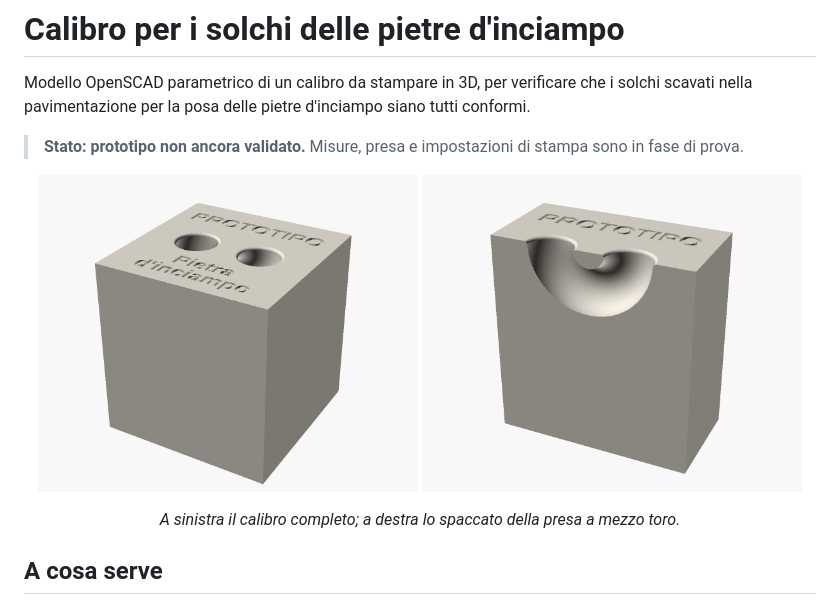
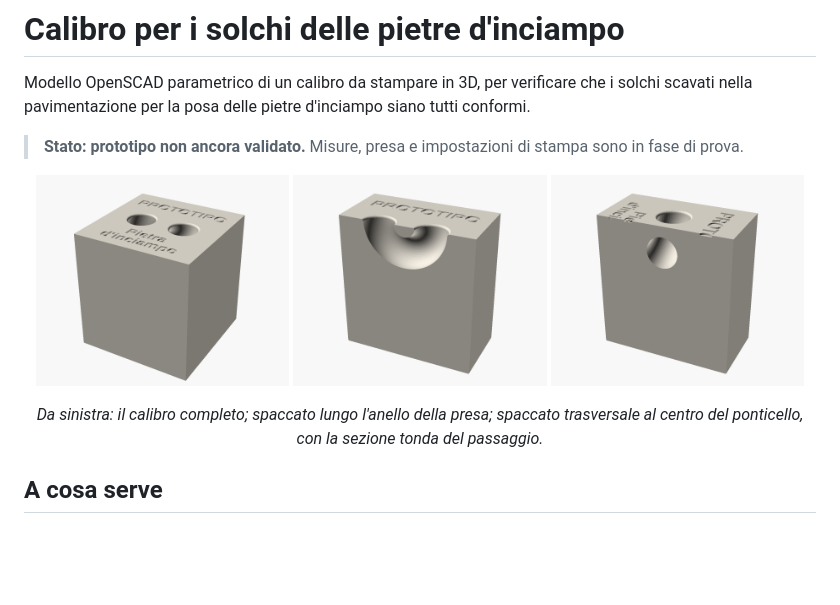
Before and after one commit to Gorgo-Lab/calibro-pietre-inciampo, a Markdown page: README.md, the part around the change. Rendered like a GitHub page; pictures changed too: docs/spaccato-ponticello.png (added); blank space fills up the shorter version.

Commit message:
README: aggiunto spaccato trasversale del ponticello

```diff
--- a/README.md
+++ b/README.md
@@ -5,10 +5,11 @@ Modello OpenSCAD parametrico di un calibro da stampare in 3D, per verificare che
 > **Stato: prototipo non ancora validato.** Misure, presa e impostazioni di stampa sono in fase di prova.
 
 <p align="center">
-  <img src="docs/vista.png" alt="Vista del calibro: blocco 96×96×100 mm con scritta incisa e due aperture per le dita sulla faccia superiore" width="48%">
-  <img src="docs/spaccato.png" alt="Spaccato del calibro: la presa a mezzo toro passa sotto il ponticello centrale" width="48%">
+  <img src="docs/vista.png" alt="Vista del calibro: blocco 96×96×100 mm con scritta incisa e due aperture per le dita sulla faccia superiore" width="32%">
+  <img src="docs/spaccato-anello.png" alt="Spaccato lungo l'anello: la presa a mezzo toro scende dalle due aperture e passa sotto il ponticello centrale" width="32%">
+  <img src="docs/spaccato-ponticello.png" alt="Spaccato trasversale al centro del ponticello: la sezione tonda del passaggio forma un arco autoportante" width="32%">
 </p>
-<p align="center"><em>A sinistra il calibro completo; a destra lo spaccato della presa a mezzo toro.</em></p>
+<p align="center"><em>Da sinistra: il calibro completo; spaccato lungo l'anello della presa; spaccato trasversale al centro del ponticello, con la sezione tonda del passaggio.</em></p>
 
 ## A cosa serve
 
```
Also changed, not shown: docs/spaccato-anello.png (renamed from docs/spaccato.png).
